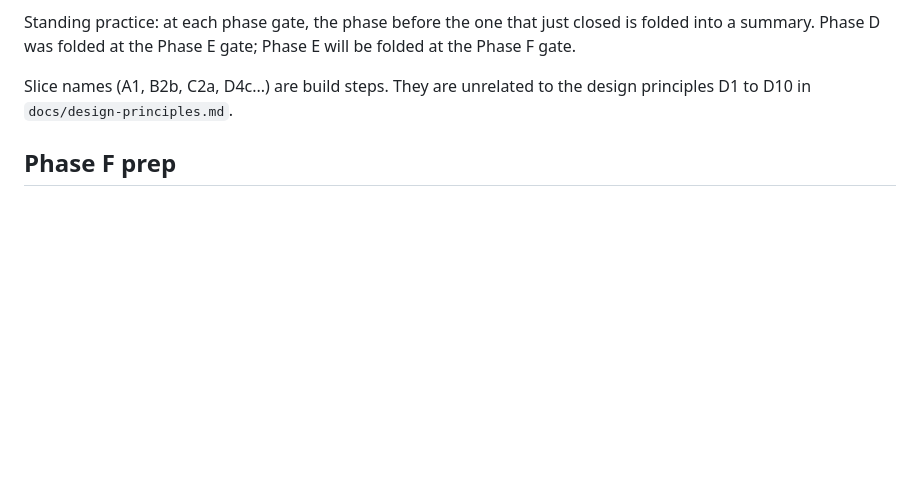
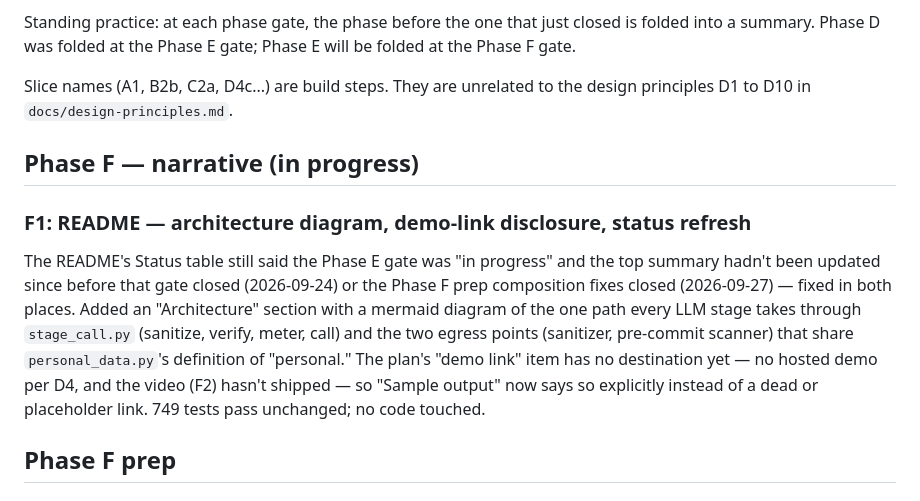
Before and after one commit to jgray314/jscc, a Markdown page: CHANGELOG.md, the part around the change. Drawn GitHub-style; blank space fills up the shorter version.

```diff
--- a/CHANGELOG.md
+++ b/CHANGELOG.md
@@ -11,6 +11,12 @@ folded at the Phase F gate.
 
 Slice names (A1, B2b, C2a, D4c...) are build steps. They are unrelated to the
 design principles D1 to D10 in `docs/design-principles.md`.
+
+## Phase F — narrative (in progress)
+
+### F1: README — architecture diagram, demo-link disclosure, status refresh
+
+The README's Status table still said the Phase E gate was "in progress" and the top summary hadn't been updated since before that gate closed (2026-09-24) or the Phase F prep composition fixes closed (2026-09-27) — fixed in both places. Added an "Architecture" section with a mermaid diagram of the one path every LLM stage takes through `stage_call.py` (sanitize, verify, meter, call) and the two egress points (sanitizer, pre-commit scanner) that share `personal_data.py`'s definition of "personal." The plan's "demo link" item has no destination yet — no hosted demo per D4, and the video (F2) hasn't shipped — so "Sample output" now says so explicitly instead of a dead or placeholder link. 749 tests pass unchanged; no code touched.
 
 ## Phase F prep
 
```
Also changed, not shown: README.md (+46 -2 lines).
